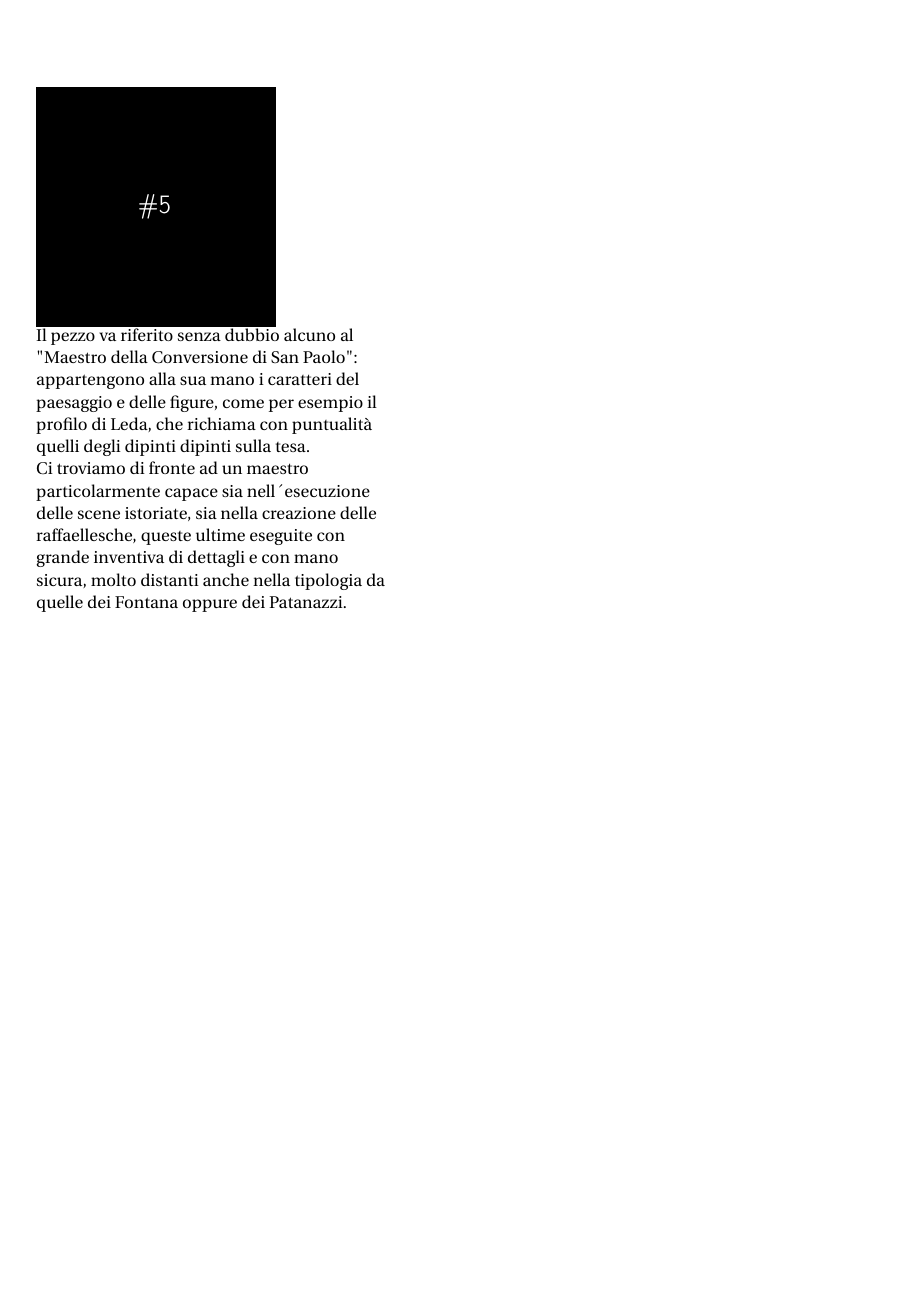
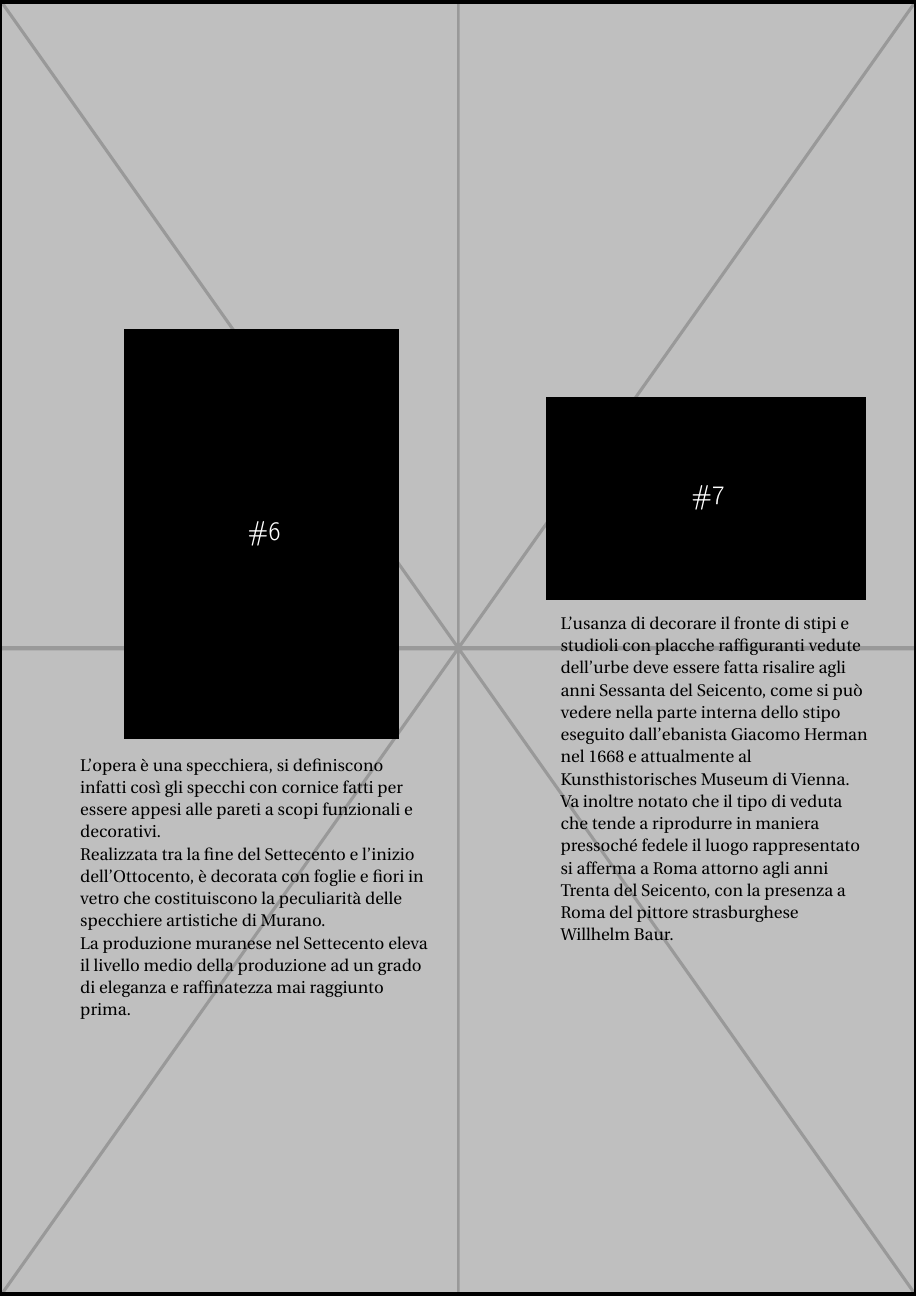
Before and after one commit to Pomodoro-Musei-di-Pesaro/Pesaro-Museums-stickers-Album, a LaTeX book (Stickers_Album/Stickers_Album.tex): page 4 of 4. Compiled offline with pdfLaTeX.

Commit message:
Aggiunte altre immagini

```diff
--- a/Stickers_Album/Stickers_Album.tex
+++ b/Stickers_Album/Stickers_Album.tex
@@ -139,13 +136,6 @@ version={4.0},
 	\end{tabularx}
 
 	% Second line
-	\begin{tabularx}{\textwidth}{XX}
+	\nopagebreak
+	\begin{tabularx}{\textwidth}{X}
 	{
-		%Giovanni Antonio Garella - Leda e il cigno
-		\setdf{content={\textcolor{white}{\hspace{20mm} \Large \#5}}}
-		\colorbox{black}{\includegraphics[]{Giovanni_Antonio_Garella-Leda_e_il_cigno.jpg}}
-		\begin{minipage}{0.8\linewidth}
-			\raggedright
-			Il pezzo va riferito senza dubbio alcuno al "Maestro della Conversione di San Paolo": appartengono alla sua mano i caratteri del paesaggio e delle figure, come per esempio il profilo di Leda, che richiama con puntualità quelli degli dipinti dipinti sulla tesa.\\
-			Ci troviamo di fronte ad un maestro particolarmente capace sia nell´esecuzione delle scene istoriate, sia nella creazione delle raffaellesche, queste ultime eseguite con grande inventiva di dettagli e con mano sicura, molto distanti anche nella tipologia da quelle dei Fontana oppure dei Patanazzi.
-		\end{minipage}
@@ -157,2 +165,42 @@ version={4.0},
+	\vspace*{\fill}
+	\begin{tabularx}{\textwidth}{XX}
+		{
+			\begin{center}
+				\hspace{10mm}
+				%Specchio in vetro di Murano
+				\setdf{content={\textcolor{white}{\hspace{25mm} \Large \#6}}}
+				\colorbox{black}{\includegraphics[scale=0.3]{Specchio_di_Murano.jpg}}
+				\bigskip
+				\newline
+				\begin{minipage}{0.8\linewidth}
+					\raggedright
+					L'opera è una specchiera, si definiscono infatti così gli specchi con cornice fatti per essere appesi alle pareti a scopi funzionali e decorativi.\\
+					Realizzata tra la fine del Settecento e l'inizio dell'Ottocento, è decorata con foglie e fiori in vetro che costituiscono la  peculiarità delle specchiere artistiche di Murano.\\
+					La produzione muranese nel Settecento eleva il livello medio della produzione ad un grado di eleganza e raffinatezza mai raggiunto prima.
+				\end{minipage}
+			\end{center}
+
+		}&{
+			\vspace{20mm}
+				%Vedute di Roma
+				\hspace{10mm}{
+				\setdf{content={\textcolor{white}{\hspace{30mm} \Large \#7}}}
+				\colorbox{black}{\includegraphics[scale=0.35]{Vedute_di_Roma_1.jpg}}
+				}
+				%\bigskip
+				%\newline
+				\begin{center}
+					\begin{minipage}{0.7\linewidth}
+						\raggedright
+						L'usanza di decorare il fronte di stipi e studioli con placche raffiguranti vedute dell'urbe deve essere fatta risalire agli anni Sessanta del Seicento, come si può vedere nella parte interna dello stipo eseguito dall'ebanista Giacomo Herman nel 1668 e attualmente al Kunsthistorisches Museum di Vienna. Va inoltre notato che il tipo di veduta che tende a riprodurre in maniera pressoché fedele il luogo rappresentato si afferma a Roma attorno agli anni Trenta del Seicento, con la presenza a Roma del pittore strasburghese Willhelm Baur.
+					\end{minipage}
+				\end{center}
+		}
+	\end{tabularx}
+	\vspace*{\fill}
+
+	% Background image
+	\AddToShipoutPictureBG*{\includegraphics[draft=false, width=\paperwidth,height=\paperheight]{example-image-plain}}
+	\newpage
 
 \end{document}
```
Also changed, not shown: Stickers_Album/Stickers_Album.tex (25 more changed lines).
